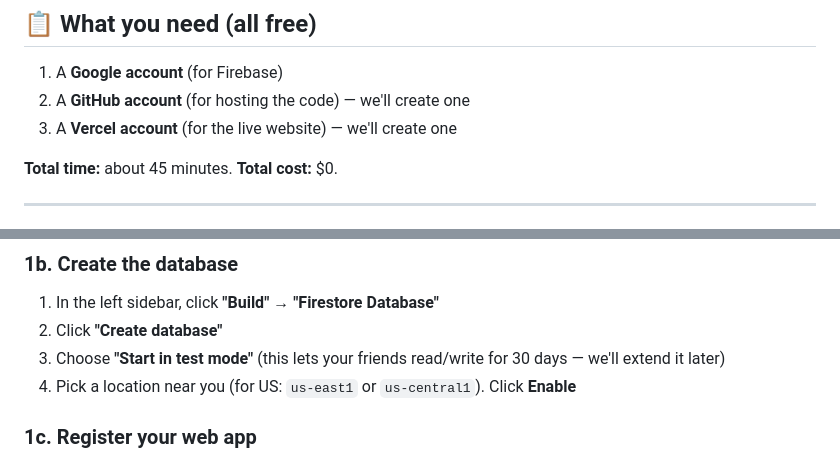
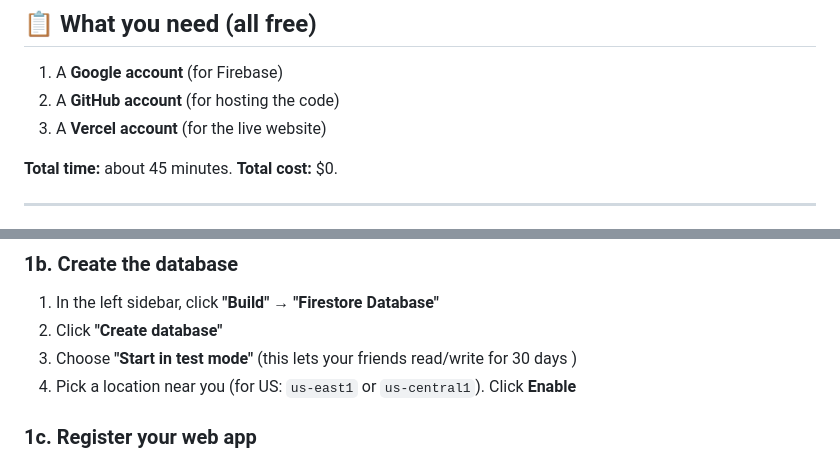
Before and after one commit to gauraver1107/tennis-tracker, a Markdown page: README.md, 2 parts joined by grey strips. Rendered like a GitHub page.

```diff
--- a/README.md
+++ b/README.md
@@ -7,8 +7,8 @@ A shared doubles-tennis tracker for 5 friends. Real-time sync across phones, ELO
 ## 📋 What you need (all free)
 
 1. A **Google account** (for Firebase)
-2. A **GitHub account** (for hosting the code) — we'll create one
-3. A **Vercel account** (for the live website) — we'll create one
+2. A **GitHub account** (for hosting the code)
+3. A **Vercel account** (for the live website)
 
 **Total time:** about 45 minutes. **Total cost:** $0.
 
@@ -31,7 +31,7 @@ Firebase is Google's free service that will store your match data. The free tier
 
 1. In the left sidebar, click **"Build"** → **"Firestore Database"**
 2. Click **"Create database"**
-3. Choose **"Start in test mode"** (this lets your friends read/write for 30 days — we'll extend it later)
+3. Choose **"Start in test mode"** (this lets your friends read/write for 30 days )
 4. Pick a location near you (for US: `us-east1` or `us-central1`). Click **Enable**
 
 ### 1c. Register your web app
```
